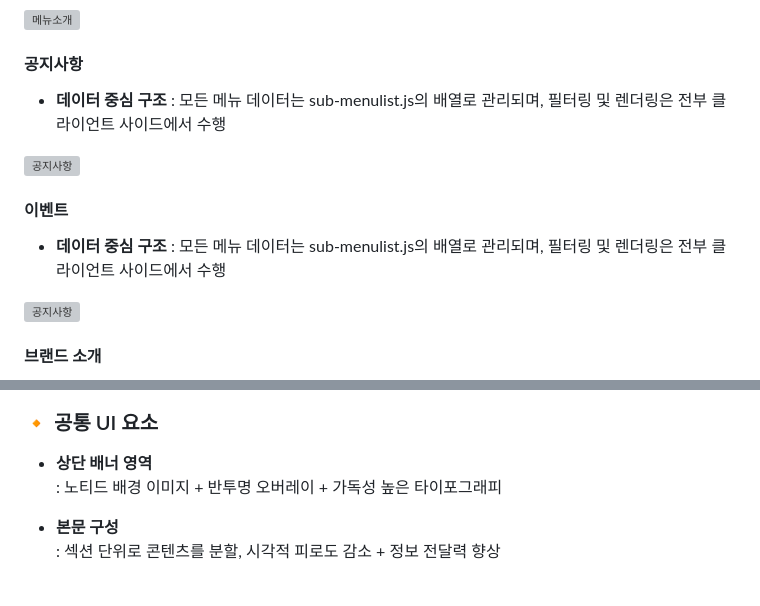
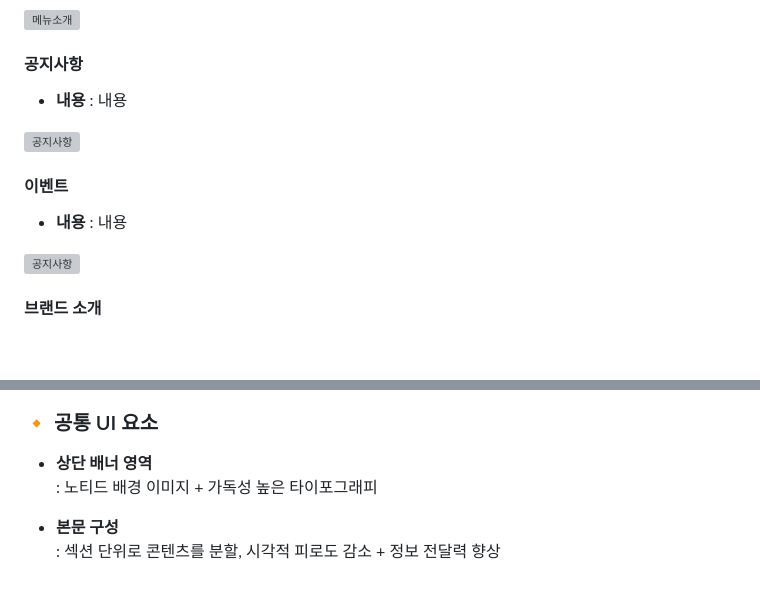
Before and after one commit to ham-49/Knotted, a Markdown page: README.md, 2 parts joined by grey strips. GitHub-like rendering; blank space fills up the shorter version; grey boxes are pictures that could not be loaded.

```diff
--- a/README.md
+++ b/README.md
@@ -137,12 +137,12 @@
 
 
 #### 공지사항
-- **데이터 중심 구조** : 모든 메뉴 데이터는 sub-menulist.js의 배열로 관리되며, 필터링 및 렌더링은 전부 클라이언트 사이드에서 수행
+- **내용** : 내용
 
  <img src="https://github.com/ham-49/Knotted/blob/main/Readme/노티드-공지사항(서브).gif?raw=true" alt="공지사항" width="700">
 
 #### 이벤트
-- **데이터 중심 구조** : 모든 메뉴 데이터는 sub-menulist.js의 배열로 관리되며, 필터링 및 렌더링은 전부 클라이언트 사이드에서 수행
+- **내용** : 내용
 
  <img src="https://github.com/ham-49/Knotted/blob/main/Readme/노티드-이벤트(서브).gif?raw=true" alt="공지사항" width="700">
 
@@ -172,7 +172,7 @@
 
 ### 🔸 공통 UI 요소
 - **상단 배너 영역**
-  : 노티드 배경 이미지 + 반투명 오버레이 + 가독성 높은 타이포그래피
+  : 노티드 배경 이미지 + 가독성 높은 타이포그래피
 
 - **본문 구성**
   : 섹션 단위로 콘텐츠를 분할, 시각적 피로도 감소 + 정보 전달력 향상
```
